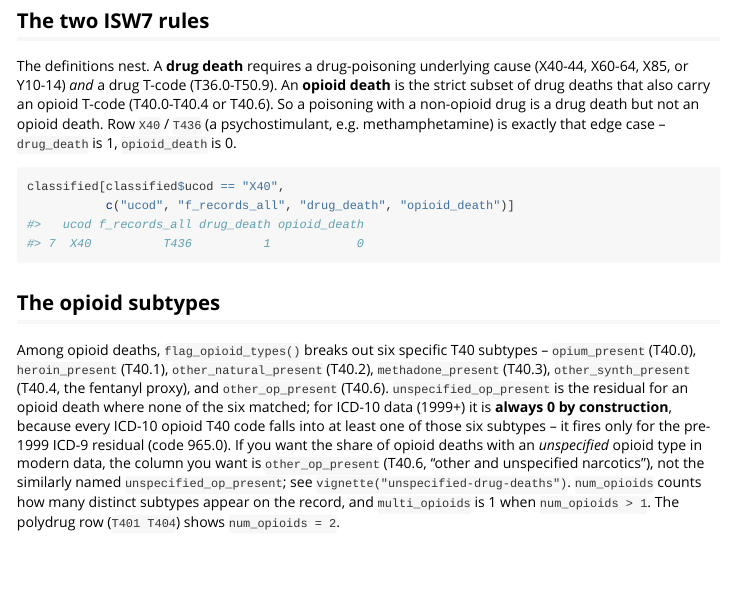
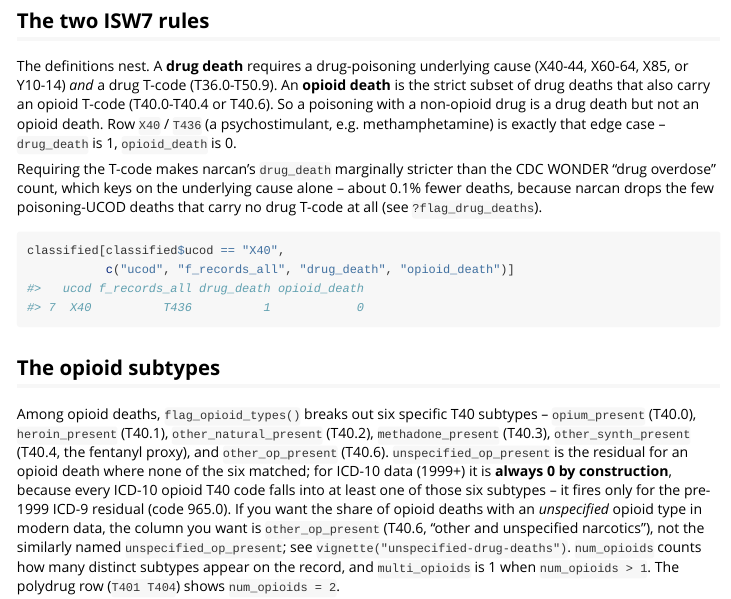
Before and after one commit to mkiang/narcan, an R Markdown document (vignettes/classifying-overdose-deaths.Rmd): the page in a window 1100 px wide, from 2480 px down. Rendered offline with R 4.5, knitr and Pandoc, with nearby package versions.

Commit message:
docs(vignette): note drug_death vs CDC WONDER in classifying (issue #22)
Lifts the pause on the 'two ISW7 rules' section now that #22 is resolved:
adds a one-line note that requiring the T-code makes drug_death ~0.1% stricter
than the CDC WONDER underlying-cause-only count.

Co-authored-by: Claude Opus 4.8 (claude-opus-4-8) <noreply@anthropic.com>

````diff
--- a/vignettes/classifying-overdose-deaths.Rmd
+++ b/vignettes/classifying-overdose-deaths.Rmd
@@ -108,6 +108,11 @@ death** is the strict subset of drug deaths that also carry an opioid T-code
 not an opioid death. Row `X40` / `T436` (a psychostimulant, e.g. methamphetamine)
 is exactly that edge case -- `drug_death` is 1, `opioid_death` is 0.
 
+Requiring the T-code makes narcan's `drug_death` marginally stricter than the CDC
+WONDER "drug overdose" count, which keys on the underlying cause alone -- about
+0.1% fewer deaths, because narcan drops the few poisoning-UCOD deaths that carry
+no drug T-code at all (see `?flag_drug_deaths`).
+
 ```{r edge}
 classified[classified$ucod == "X40",
            c("ucod", "f_records_all", "drug_death", "opioid_death")]
````
